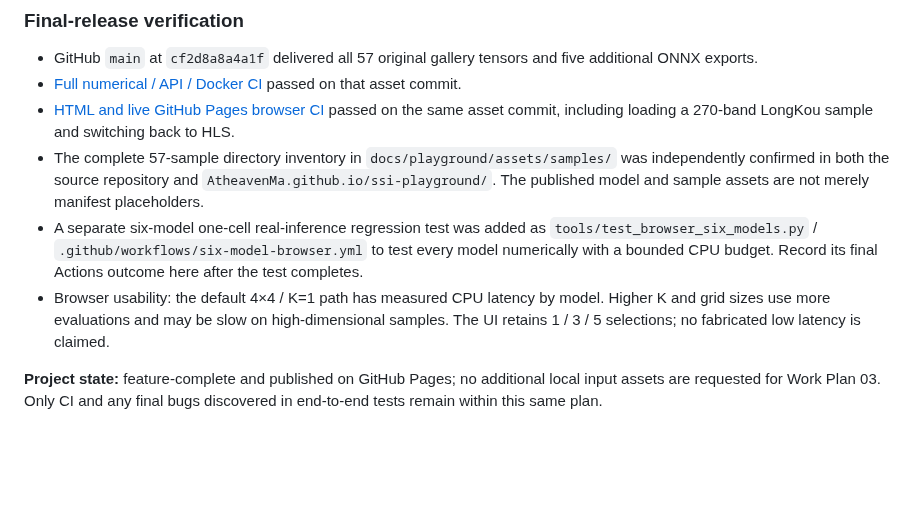
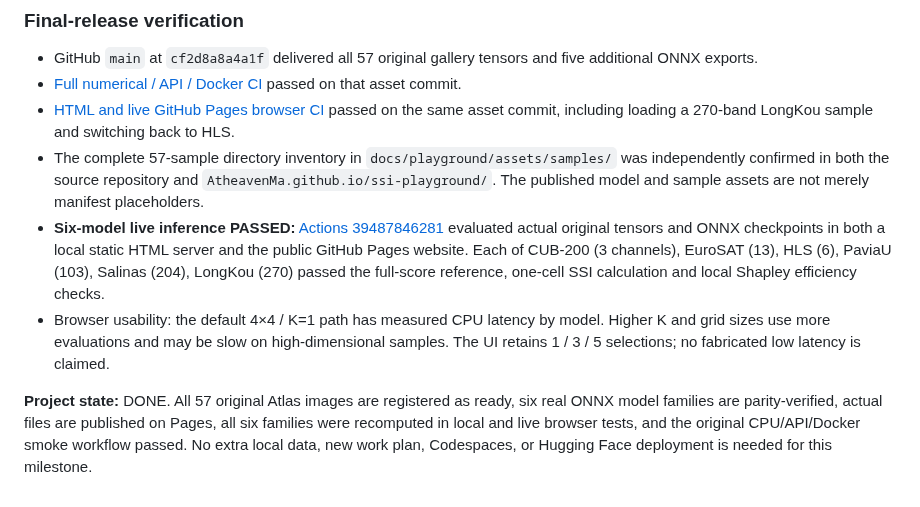
Before and after one commit to AtheavenMa/Spectral-Spatial-Interpretation, a Markdown page: work_plan/03_57_image_playground.md, the part around the change. GitHub-like rendering; blank space fills up the shorter version.

Commit message:
docs: formally close Work Plan 03 after six-model live ONNX numerical verification

```diff
--- a/work_plan/03_57_image_playground.md
+++ b/work_plan/03_57_image_playground.md
@@ -181,7 +181,7 @@ Blocked IDs: none. Hugging Face was not deployed.
 - [Full numerical / API / Docker CI](https://github.com/AtheavenMa/Spectral-Spatial-Interpretation/actions/runs/39484880345) passed on that asset commit.
 - [HTML and live GitHub Pages browser CI](https://github.com/AtheavenMa/Spectral-Spatial-Interpretation/actions/runs/39484880328) passed on the same asset commit, including loading a 270-band LongKou sample and switching back to HLS.
 - The complete 57-sample directory inventory in `docs/playground/assets/samples/` was independently confirmed in both the source repository and `AtheavenMa.github.io/ssi-playground/`. The published model and sample assets are not merely manifest placeholders.
-- A separate six-model one-cell real-inference regression test was added as `tools/test_browser_six_models.py` / `.github/workflows/six-model-browser.yml` to test every model numerically with a bounded CPU budget. Record its final Actions outcome here after the test completes.
+- **Six-model live inference PASSED:** [Actions 39487846281](https://github.com/AtheavenMa/Spectral-Spatial-Interpretation/actions/runs/39487846281) evaluated actual original tensors and ONNX checkpoints in both a local static HTML server and the public GitHub Pages website. Each of CUB-200 (3 channels), EuroSAT (13), HLS (6), PaviaU (103), Salinas (204), LongKou (270) passed the full-score reference, one-cell SSI calculation and local Shapley efficiency checks.
 - Browser usability: the default 4×4 / K=1 path has measured CPU latency by model. Higher K and grid sizes use more evaluations and may be slow on high-dimensional samples. The UI retains 1 / 3 / 5 selections; no fabricated low latency is claimed.
 
-**Project state:** feature-complete and published on GitHub Pages; no additional local input assets are requested for Work Plan 03. Only CI and any final bugs discovered in end-to-end tests remain within this same plan.
+**Project state:** DONE. All 57 original Atlas images are registered as ready, six real ONNX model families are parity-verified, actual files are published on Pages, all six families were recomputed in local and live browser tests, and the original CPU/API/Docker smoke workflow passed. No extra local data, new work plan, Codespaces, or Hugging Face deployment is needed for this milestone.
```
